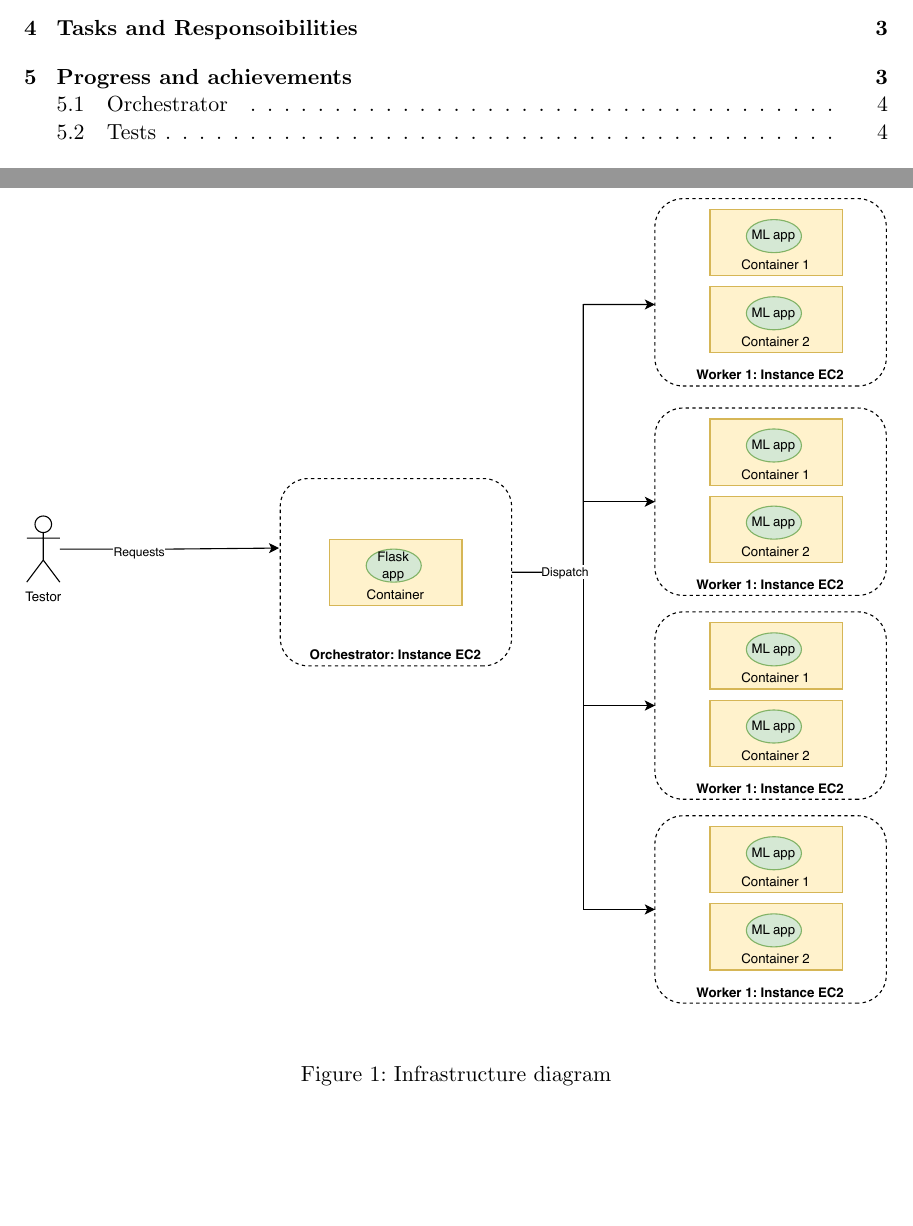
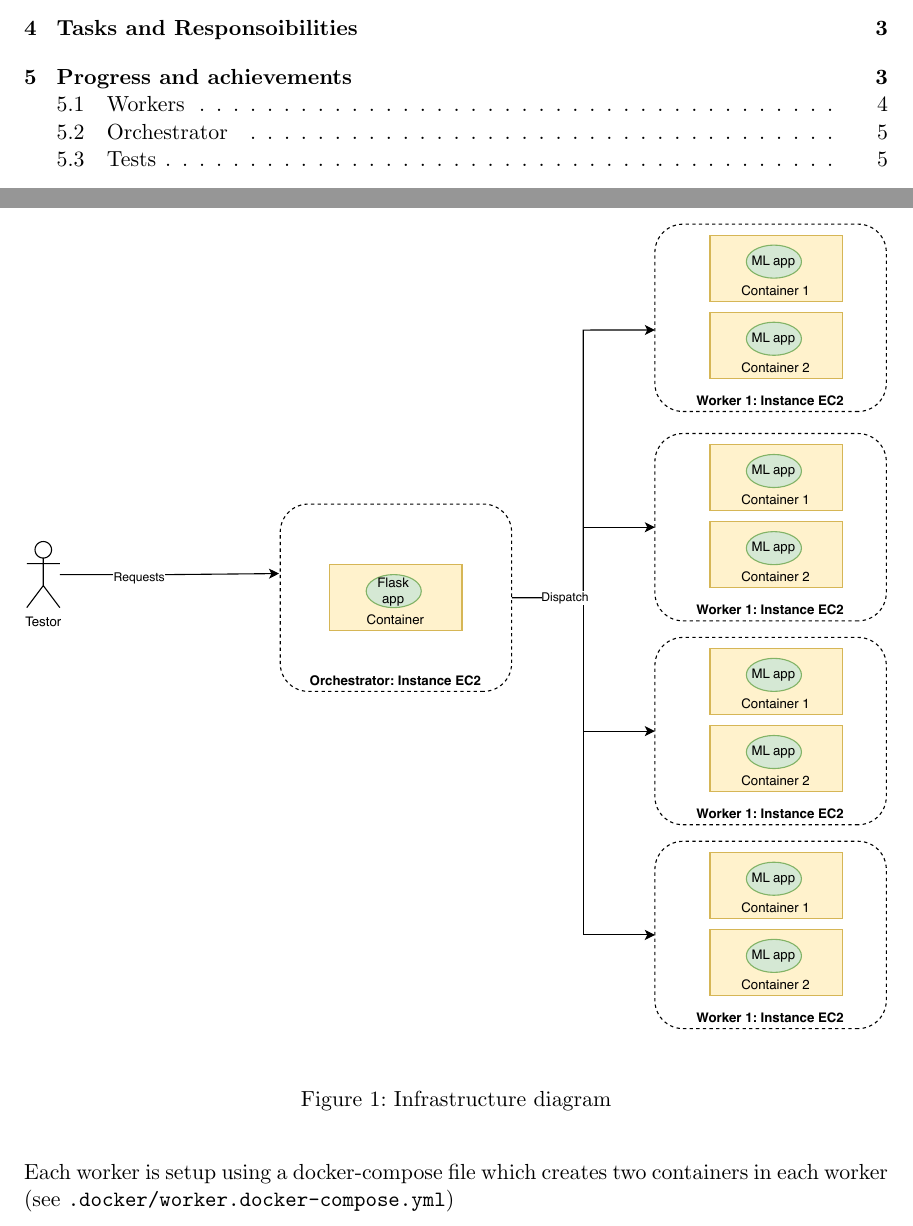
Before and after one commit to NextFire-PolyMTL/log8415-tp2, a LaTeX document (report/report.tex): two parts of pages 2 and 6 of 9 before the commit and two parts of pages 2 and 5 of 9 after it, joined at a grey line, cut so that both start at the same text, the shorter picture padded with empty space. Compiled offline with pdfLaTeX.

Commit message:
report: Improve Progress and achievements
Signed-off-by: Quentin Guidée <quentin.guidee@gmail.com>

```diff
--- a/report/report.tex
+++ b/report/report.tex
@@ -131,6 +133,15 @@ bidirectional text prediction from a given unlabeled text. EC2 instances are
 deployed in a security group that allows SSH and HTTP connections from the
 outside. The instances are called workers and there are 4 of them. In short, we
 have 4 workers, each containing two docker containers (with a machine learning application). See Figure \ref{fig:infra}.
+
+\begin{figure}[H]
+    \centering
+    \includegraphics[width=\textwidth]{images/infra.pdf}
+    \caption{Infrastructure diagram}
+    \label{fig:infra}
+\end{figure}
+
+Each worker is setup using a docker-compose file which creates two containers in each worker (see \texttt{.docker/worker.docker-compose.yml})
 
 \subsection{Orchestrator}
 
@@ -143,13 +154,6 @@ Note that a mutex is used to ensure that requests are handled in a thread-safe m
 \subsection{Tests}
 
 Finally, to test our infrastructure, we used a test script in the bench module, which executes a given number (here 5) of requests in parallel on the orchestrator. We used the python library \emph{multiprocessing} to create a pool of processes to execute the requests in parallel.
-
-\begin{figure}[H]
-    \centering
-    \includegraphics[width=\textwidth]{images/infra.pdf}
-    \caption{Infrastructure diagram}
-    \label{fig:infra}
-\end{figure}
 
 \section{Results and Outcomes}
 
```
Also changed, not shown: report/report.tex (2 more changed lines).
